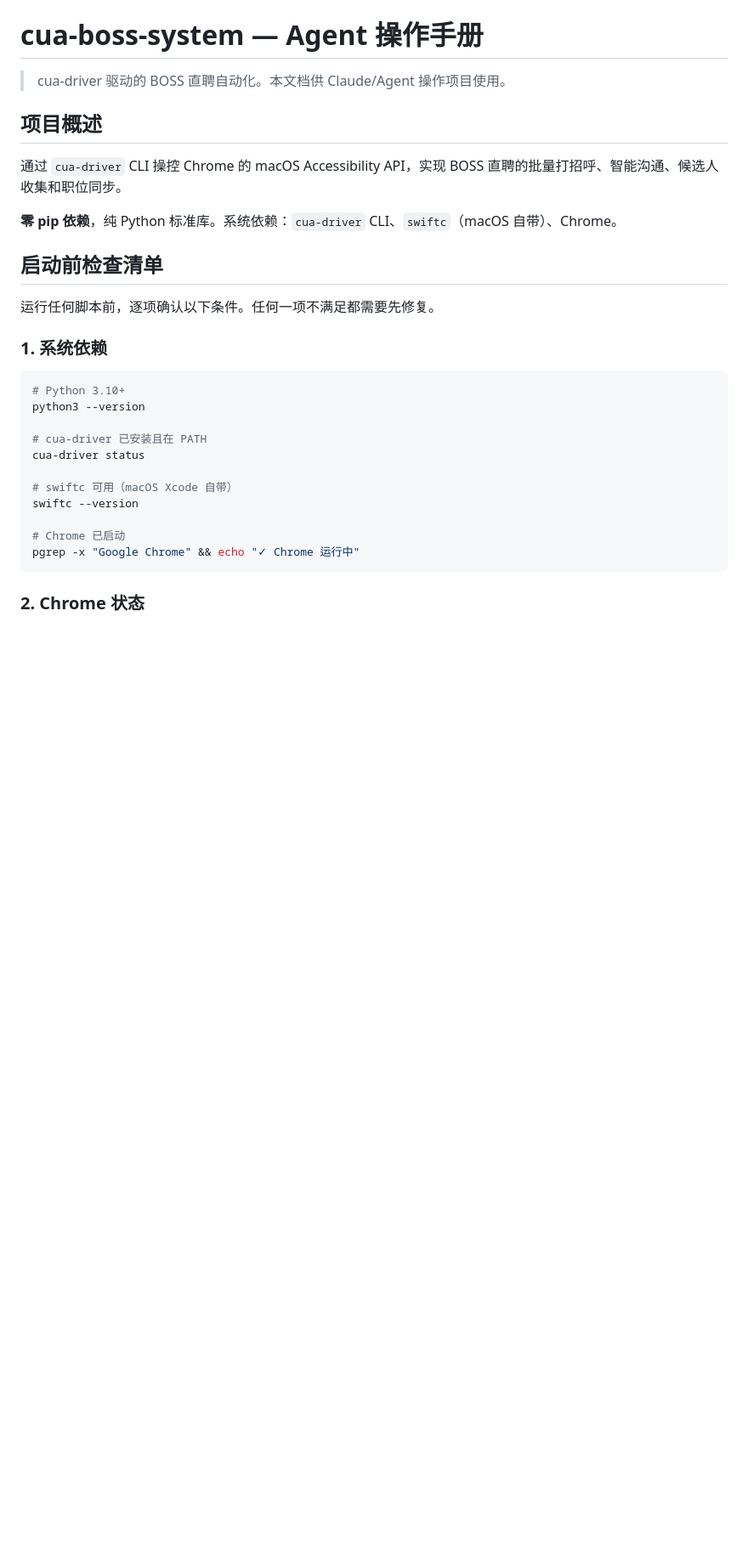
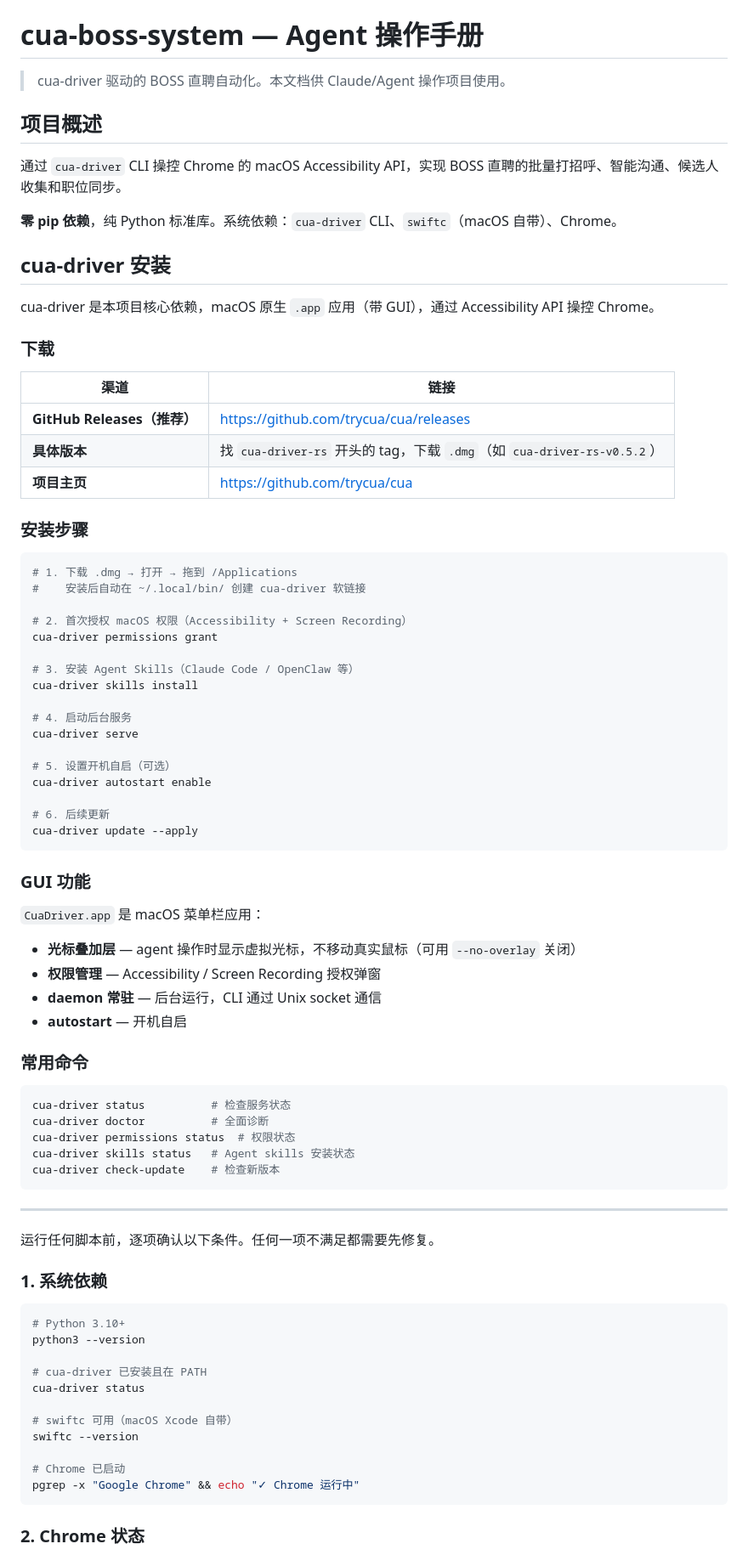
Before and after one commit to aAAaqwq/cua-boss-system, a Markdown page: SKILL.md, the part around the change. Shown at 85% size. Rendered like a GitHub page; blank space fills up the shorter version.

Commit message:
docs: SKILL.md 添加 cua-driver 安装说明和 GUI 功能介绍

````diff
--- a/SKILL.md
+++ b/SKILL.md
@@ -8,7 +8,59 @@
 
 **零 pip 依赖**，纯 Python 标准库。系统依赖：`cua-driver` CLI、`swiftc`（macOS 自带）、Chrome。
 
-## 启动前检查清单
+## cua-driver 安装
+
+cua-driver 是本项目核心依赖，macOS 原生 `.app` 应用（带 GUI），通过 Accessibility API 操控 Chrome。
+
+### 下载
+
+| 渠道 | 链接 |
+|------|------|
+| **GitHub Releases（推荐）** | https://github.com/trycua/cua/releases |
+| **具体版本** | 找 `cua-driver-rs` 开头的 tag，下载 `.dmg`（如 `cua-driver-rs-v0.5.2`） |
+| **项目主页** | https://github.com/trycua/cua |
+
+### 安装步骤
+
+```bash
+# 1. 下载 .dmg → 打开 → 拖到 /Applications
+#    安装后自动在 ~/.local/bin/ 创建 cua-driver 软链接
+
+# 2. 首次授权 macOS 权限（Accessibility + Screen Recording）
+cua-driver permissions grant
+
+# 3. 安装 Agent Skills（Claude Code / OpenClaw 等）
+cua-driver skills install
+
+# 4. 启动后台服务
+cua-driver serve
+
+# 5. 设置开机自启（可选）
+cua-driver autostart enable
+
+# 6. 后续更新
+cua-driver update --apply
+```
+
+### GUI 功能
+
+`CuaDriver.app` 是 macOS 菜单栏应用：
+- **光标叠加层** — agent 操作时显示虚拟光标，不移动真实鼠标（可用 `--no-overlay` 关闭）
+- **权限管理** — Accessibility / Screen Recording 授权弹窗
+- **daemon 常驻** — 后台运行，CLI 通过 Unix socket 通信
+- **autostart** — 开机自启
+
+### 常用命令
+
+```bash
+cua-driver status          # 检查服务状态
+cua-driver doctor          # 全面诊断
+cua-driver permissions status  # 权限状态
+cua-driver skills status   # Agent skills 安装状态
+cua-driver check-update    # 检查新版本
+```
+
+---
 
 运行任何脚本前，逐项确认以下条件。任何一项不满足都需要先修复。
 
````
